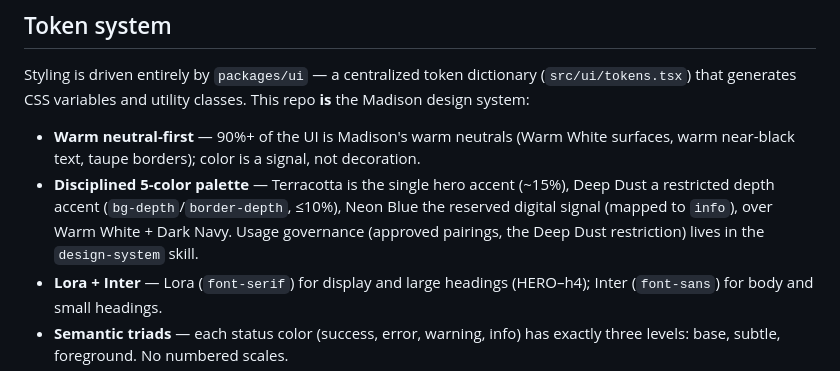
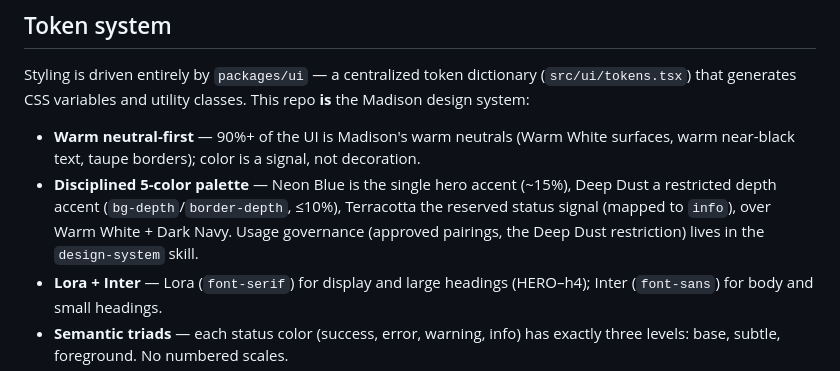
Before and after one commit to onstrategy/madison-marketing-site, a Markdown page: README.md, the part around the change. GitHub-like rendering.

```diff
--- a/README.md
+++ b/README.md
@@ -39,7 +39,7 @@ Styling is driven entirely by `packages/ui` — a centralized token dictionary
 Madison design system:
 
 - **Warm neutral-first** — 90%+ of the UI is Madison's warm neutrals (Warm White surfaces, warm near-black text, taupe borders); color is a signal, not decoration.
-- **Disciplined 5-color palette** — Terracotta is the single hero accent (~15%), Deep Dust a restricted depth accent (`bg-depth`/`border-depth`, ≤10%), Neon Blue the reserved digital signal (mapped to `info`), over Warm White + Dark Navy. Usage governance (approved pairings, the Deep Dust restriction) lives in the `design-system` skill.
+- **Disciplined 5-color palette** — Neon Blue is the single hero accent (~15%), Deep Dust a restricted depth accent (`bg-depth`/`border-depth`, ≤10%), Terracotta the reserved status signal (mapped to `info`), over Warm White + Dark Navy. Usage governance (approved pairings, the Deep Dust restriction) lives in the `design-system` skill.
 - **Lora + Inter** — Lora (`font-serif`) for display and large headings (HERO–h4); Inter (`font-sans`) for body and small headings.
 - **Semantic triads** — each status color (success, error, warning, info) has exactly three levels: base, subtle, foreground. No numbered scales.
 - **HSL channels** — tokens are stored as raw HSL channels so opacity modifiers (`bg-success/10`) work natively.
```
Also changed, not shown: docs/architecture.md (+2 -2 lines), docs/governance.md (+2 -2 lines).
